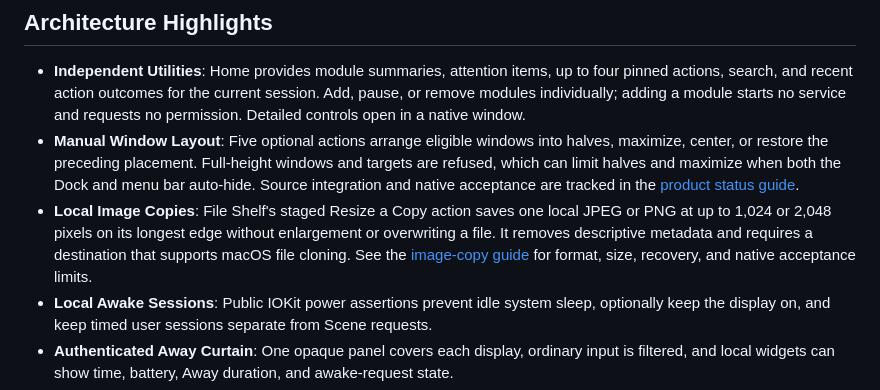
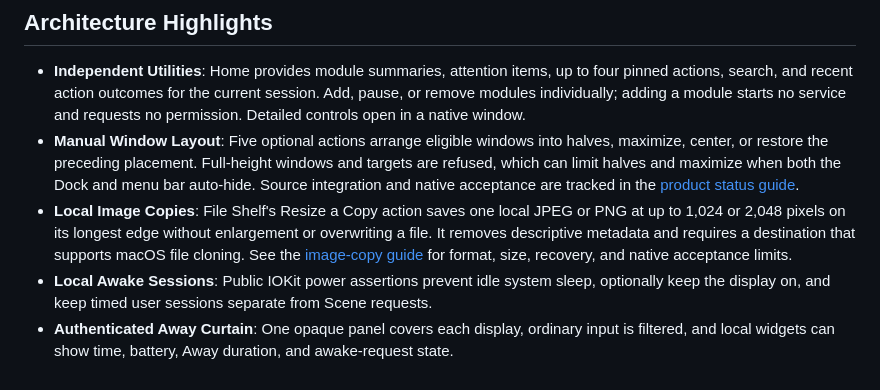
Before and after one commit to niharnm/Semper, a Markdown page: README.md, the part around the change. GitHub-like rendering.

Commit message:
Mark Shelf image copying integrated in product docs

```diff
--- a/README.md
+++ b/README.md
@@ -60,7 +60,7 @@ not download a Semper DMG from an unofficial source.
 
 - **Independent Utilities**: Home provides module summaries, attention items, up to four pinned actions, search, and recent action outcomes for the current session. Add, pause, or remove modules individually; adding a module starts no service and requests no permission. Detailed controls open in a native window.
 - **Manual Window Layout**: Five optional actions arrange eligible windows into halves, maximize, center, or restore the preceding placement. Full-height windows and targets are refused, which can limit halves and maximize when both the Dock and menu bar auto-hide. Source integration and native acceptance are tracked in the [product status guide](guide/product-status.md#window-layout).
-- **Local Image Copies**: File Shelf's staged Resize a Copy action saves one local JPEG or PNG at up to 1,024 or 2,048 pixels on its longest edge without enlargement or overwriting a file. It removes descriptive metadata and requires a destination that supports macOS file cloning. See the [image-copy guide](guide/shelf-image-copy.md) for format, size, recovery, and native acceptance limits.
+- **Local Image Copies**: File Shelf's Resize a Copy action saves one local JPEG or PNG at up to 1,024 or 2,048 pixels on its longest edge without enlargement or overwriting a file. It removes descriptive metadata and requires a destination that supports macOS file cloning. See the [image-copy guide](guide/shelf-image-copy.md) for format, size, recovery, and native acceptance limits.
 - **Local Awake Sessions**: Public IOKit power assertions prevent idle system sleep, optionally keep the display on, and keep timed user sessions separate from Scene requests.
 - **Authenticated Away Curtain**: One opaque panel covers each display, ordinary input is filtered, and local widgets can show time, battery, Away duration, and awake-request state.
 - **Swift 6 & Core Audio TCC Taps**: Built using modern Swift 6 strict concurrency (`@MainActor`, `Sendable`) and low-latency CoreAudio process taps.
```
Also changed, not shown: ROADMAP.md (+6 -5 lines), guide/product-status.md (+11 -13 lines).
